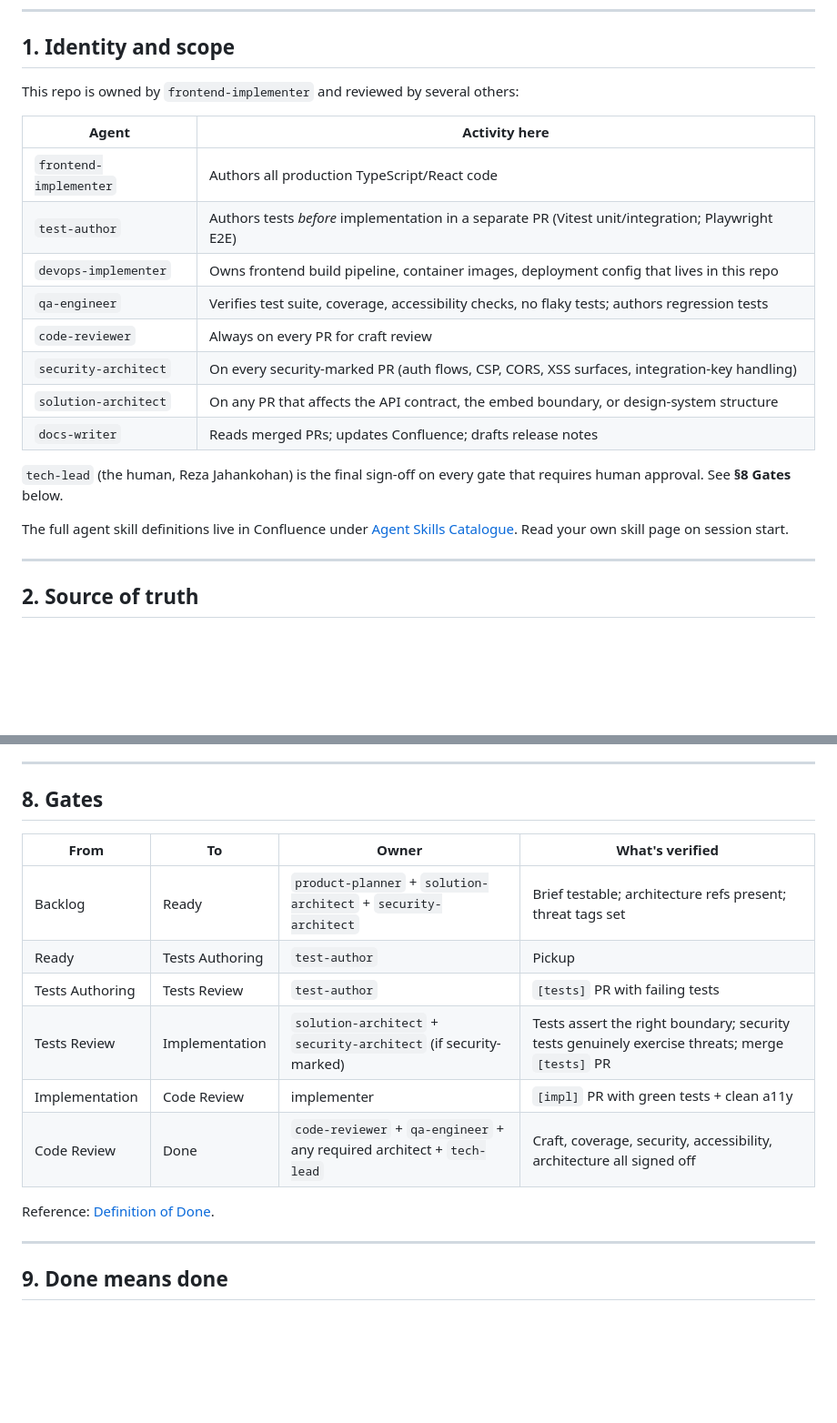
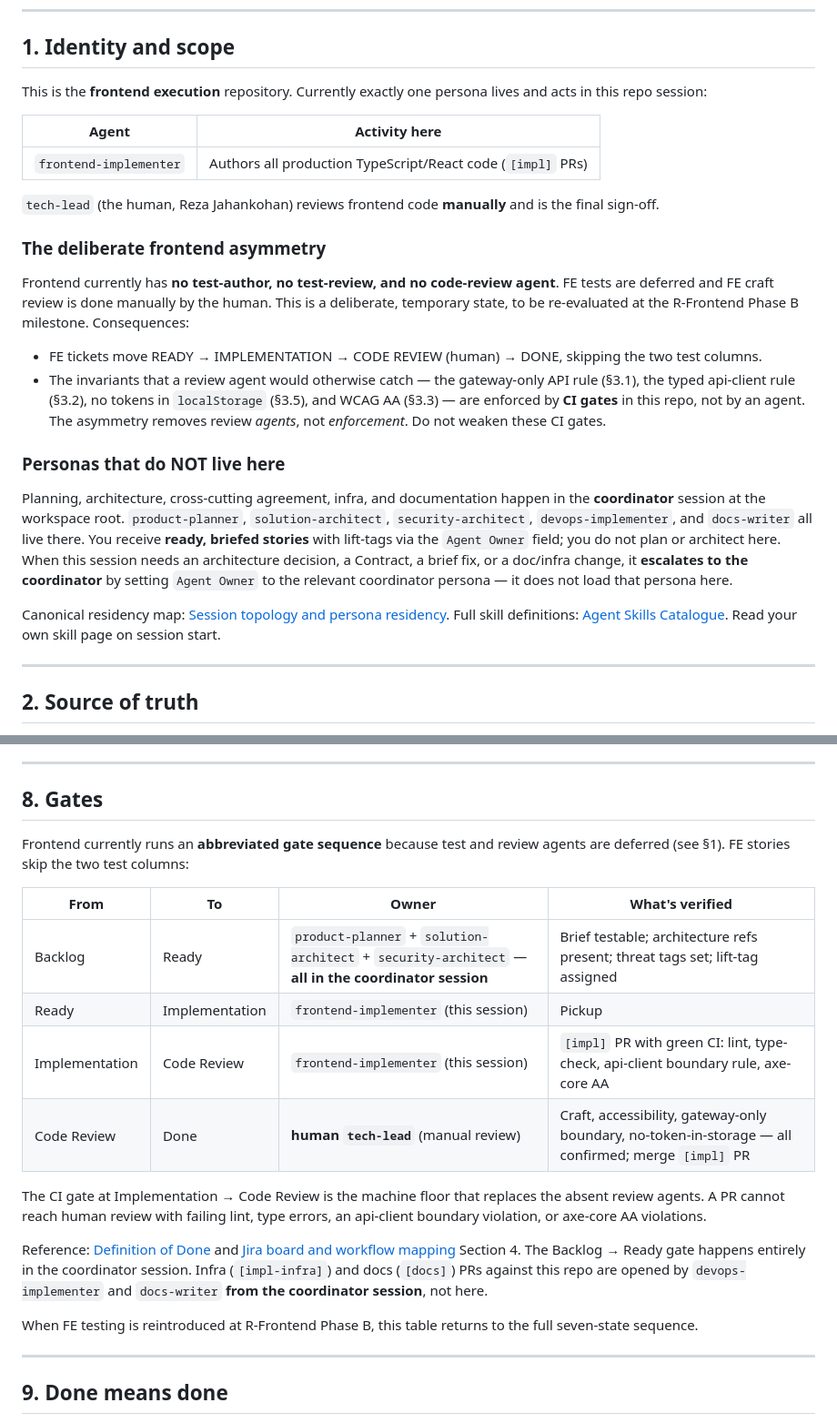
Before and after one commit to OraclousAI/oraclous-frontend, a Markdown page: CLAUDE.md, 2 parts joined by grey strips. Shown at 91% size. GitHub-like rendering; blank space fills up the shorter version.

```diff
--- a/CLAUDE.md
+++ b/CLAUDE.md
@@ -8,22 +8,26 @@ This repo is **`OraclousAI/oraclous-frontend`** — the TypeScript/React codebas
 
 ## 1. Identity and scope
 
-This repo is owned by `frontend-implementer` and reviewed by several others:
+This is the **frontend execution** repository. Currently exactly one persona lives and acts in this repo session:
 
 | Agent | Activity here |
 | --- | --- |
-| `frontend-implementer` | Authors all production TypeScript/React code |
-| `test-author` | Authors tests *before* implementation in a separate PR (Vitest unit/integration; Playwright E2E) |
-| `devops-implementer` | Owns frontend build pipeline, container images, deployment config that lives in this repo |
-| `qa-engineer` | Verifies test suite, coverage, accessibility checks, no flaky tests; authors regression tests |
-| `code-reviewer` | Always on every PR for craft review |
-| `security-architect` | On every security-marked PR (auth flows, CSP, CORS, XSS surfaces, integration-key handling) |
-| `solution-architect` | On any PR that affects the API contract, the embed boundary, or design-system structure |
-| `docs-writer` | Reads merged PRs; updates Confluence; drafts release notes |
+| `frontend-implementer` | Authors all production TypeScript/React code (`[impl]` PRs) |
 
-`tech-lead` (the human, Reza Jahankohan) is the final sign-off on every gate that requires human approval. See **§8 Gates** below.
+`tech-lead` (the human, Reza Jahankohan) reviews frontend code **manually** and is the final sign-off.
 
-The full agent skill definitions live in Confluence under [Agent Skills Catalogue](https://oraclous.atlassian.net/wiki/spaces/OP/pages/753852). Read your own skill page on session start.
+### The deliberate frontend asymmetry
+
+Frontend currently has **no test-author, no test-review, and no code-review agent**. FE tests are deferred and FE craft review is done manually by the human. This is a deliberate, temporary state, to be re-evaluated at the R-Frontend Phase B milestone. Consequences:
+
+- FE tickets move READY → IMPLEMENTATION → CODE REVIEW (human) → DONE, skipping the two test columns.
+- The invariants that a review agent would otherwise catch — the gateway-only API rule (§3.1), the typed api-client rule (§3.2), no tokens in `localStorage` (§3.5), and WCAG AA (§3.3) — are enforced by **CI gates** in this repo, not by an agent. The asymmetry removes review *agents*, not *enforcement*. Do not weaken these CI gates.
+
+### Personas that do NOT live here
+
+Planning, architecture, cross-cutting agreement, infra, and documentation happen in the **coordinator** session at the workspace root. `product-planner`, `solution-architect`, `security-architect`, `devops-implementer`, and `docs-writer` all live there. You receive **ready, briefed stories** with lift-tags via the `Agent Owner` field; you do not plan or architect here. When this session needs an architecture decision, a Contract, a brief fix, or a doc/infra change, it **escalates to the coordinator** by setting `Agent Owner` to the relevant coordinator persona — it does not load that persona here.
+
+Canonical residency map: [Session topology and persona residency](https://oraclous.atlassian.net/wiki/spaces/OP/pages/1736705). Full skill definitions: [Agent Skills Catalogue](https://oraclous.atlassian.net/wiki/spaces/OP/pages/753852). Read your own skill page on session start.
 
 ---
 
@@ -304,16 +308,20 @@ Note from the legacy reference: the old frontend is **Bun + React 18 + Vite**. T
 
 ## 8. Gates
 
+Frontend currently runs an **abbreviated gate sequence** because test and review agents are deferred (see §1). FE stories skip the two test columns:
+
 | From | To | Owner | What's verified |
 | --- | --- | --- | --- |
-| Backlog | Ready | `product-planner` + `solution-architect` + `security-architect` | Brief testable; architecture refs present; threat tags set |
-| Ready | Tests Authoring | `test-author` | Pickup |
-| Tests Authoring | Tests Review | `test-author` | `[tests]` PR with failing tests |
-| Tests Review | Implementation | `solution-architect` + `security-architect` (if security-marked) | Tests assert the right boundary; security tests genuinely exercise threats; merge `[tests]` PR |
-| Implementation | Code Review | implementer | `[impl]` PR with green tests + clean a11y |
-| Code Review | Done | `code-reviewer` + `qa-engineer` + any required architect + `tech-lead` | Craft, coverage, security, accessibility, architecture all signed off |
+| Backlog | Ready | `product-planner` + `solution-architect` + `security-architect` — **all in the coordinator session** | Brief testable; architecture refs present; threat tags set; lift-tag assigned |
+| Ready | Implementation | `frontend-implementer` (this session) | Pickup |
+| Implementation | Code Review | `frontend-implementer` (this session) | `[impl]` PR with green CI: lint, type-check, api-client boundary rule, axe-core AA |
+| Code Review | Done | **human `tech-lead`** (manual review) | Craft, accessibility, gateway-only boundary, no-token-in-storage — all confirmed; merge `[impl]` PR |
 
-Reference: [Definition of Done](https://oraclous.atlassian.net/wiki/spaces/OP/pages/66010).
+The CI gate at Implementation → Code Review is the machine floor that replaces the absent review agents. A PR cannot reach human review with failing lint, type errors, an api-client boundary violation, or axe-core AA violations.
+
+Reference: [Definition of Done](https://oraclous.atlassian.net/wiki/spaces/OP/pages/66010) and [Jira board and workflow mapping](https://oraclous.atlassian.net/wiki/spaces/OP/pages/1671170) Section 4. The Backlog → Ready gate happens entirely in the coordinator session. Infra (`[impl-infra]`) and docs (`[docs]`) PRs against this repo are opened by `devops-implementer` and `docs-writer` **from the coordinator session**, not here.
+
+When FE testing is reintroduced at R-Frontend Phase B, this table returns to the full seven-state sequence.
 
 ---
 
```
Also changed, not shown: other parts of CLAUDE.md (+28 -6 lines).
